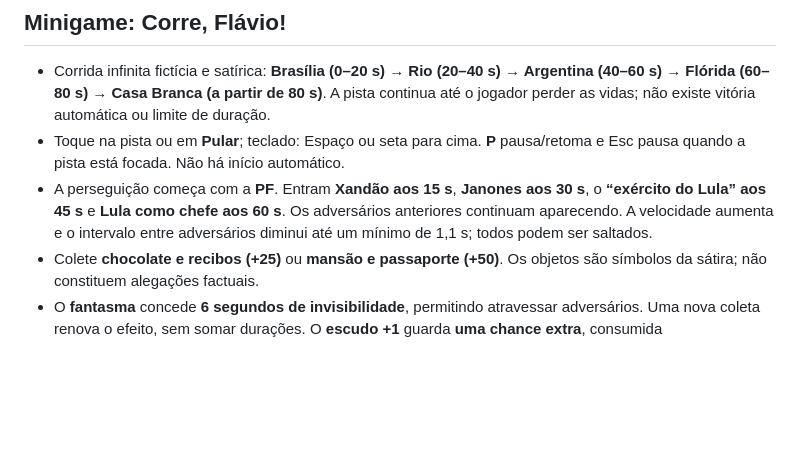
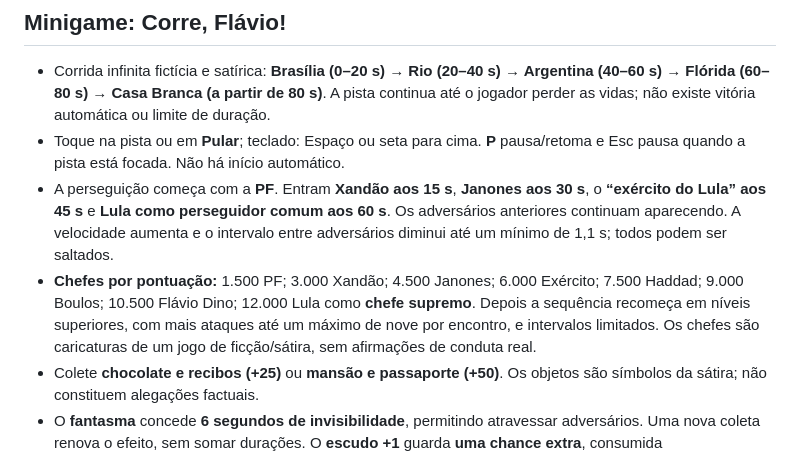
Before and after one commit to lamorimverso/lamorimsite, a Markdown page: tanahoraflavio/README.md, the part around the change. Drawn GitHub-style; blank space fills up the shorter version.

Commit message:
docs(game): describe new bosses and distinguish normal pursuit from boss milestones

```diff
--- a/tanahoraflavio/README.md
+++ b/tanahoraflavio/README.md
@@ -20,7 +20,8 @@ Site estático em `tanahoraflavio/`, atualmente no repositório público `lamori
 
 - Corrida infinita fictícia e satírica: **Brasília (0–20 s) → Rio (20–40 s) → Argentina (40–60 s) → Flórida (60–80 s) → Casa Branca (a partir de 80 s)**. A pista continua até o jogador perder as vidas; não existe vitória automática ou limite de duração.
 - Toque na pista ou em **Pular**; teclado: Espaço ou seta para cima. **P** pausa/retoma e Esc pausa quando a pista está focada. Não há início automático.
-- A perseguição começa com a **PF**. Entram **Xandão aos 15 s**, **Janones aos 30 s**, o **“exército do Lula” aos 45 s** e **Lula como chefe aos 60 s**. Os adversários anteriores continuam aparecendo. A velocidade aumenta e o intervalo entre adversários diminui até um mínimo de 1,1 s; todos podem ser saltados.
+- A perseguição começa com a **PF**. Entram **Xandão aos 15 s**, **Janones aos 30 s**, o **“exército do Lula” aos 45 s** e **Lula como perseguidor comum aos 60 s**. Os adversários anteriores continuam aparecendo. A velocidade aumenta e o intervalo entre adversários diminui até um mínimo de 1,1 s; todos podem ser saltados.
+- **Chefes por pontuação:** 1.500 PF; 3.000 Xandão; 4.500 Janones; 6.000 Exército; 7.500 Haddad; 9.000 Boulos; 10.500 Flávio Dino; 12.000 Lula como **chefe supremo**. Depois a sequência recomeça em níveis superiores, com mais ataques até um máximo de nove por encontro, e intervalos limitados. Os chefes são caricaturas de um jogo de ficção/sátira, sem afirmações de conduta real.
 - Colete **chocolate e recibos (+25)** ou **mansão e passaporte (+50)**. Os objetos são símbolos da sátira; não constituem alegações factuais.
 - O **fantasma** concede **6 segundos de invisibilidade**, permitindo atravessar adversários. Uma nova coleta renova o efeito, sem somar durações. O **escudo +1** guarda **uma chance extra**, consumida automaticamente em uma colisão; há 1,2 s de recuperação para evitar perda imediata. As vantagens aparecem no HUD e seus tempos congelam durante a pausa.
 - O jogador começa com **3 vidas**. Colisão sem invisibilidade/chance guardada reduz uma vida e dá 2 s de proteção; ao zerar as vidas, aparece **“Pego pela Polícia Federal!”**. A chance guardada ainda absorve uma colisão (recuperação por 1,2 s). Reiniciar limpa as vidas extras e todas as vantagens. A corrida pausa ao sair da aba, perder foco ou rolar a pista para fora da tela.
```
